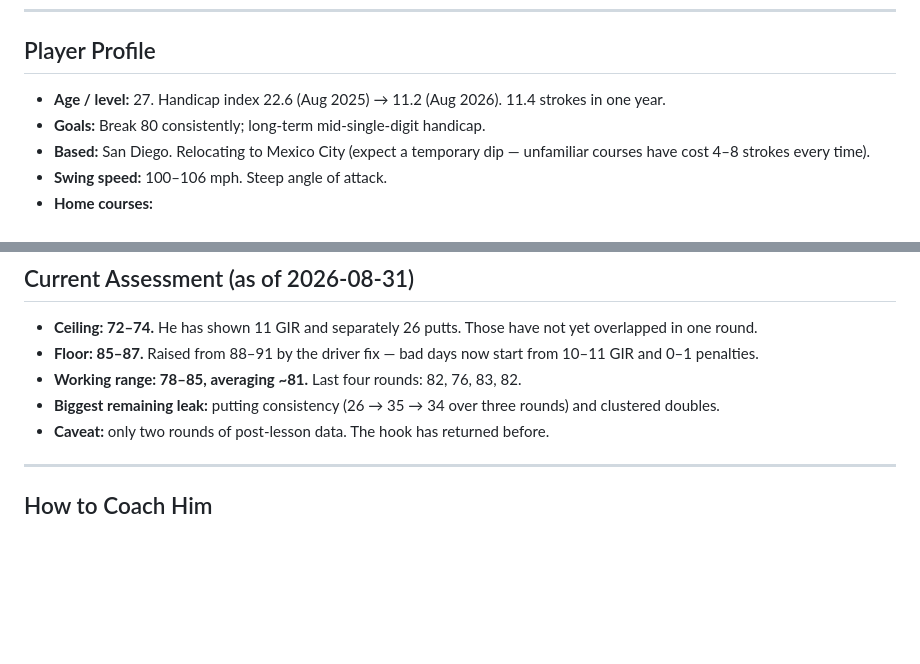
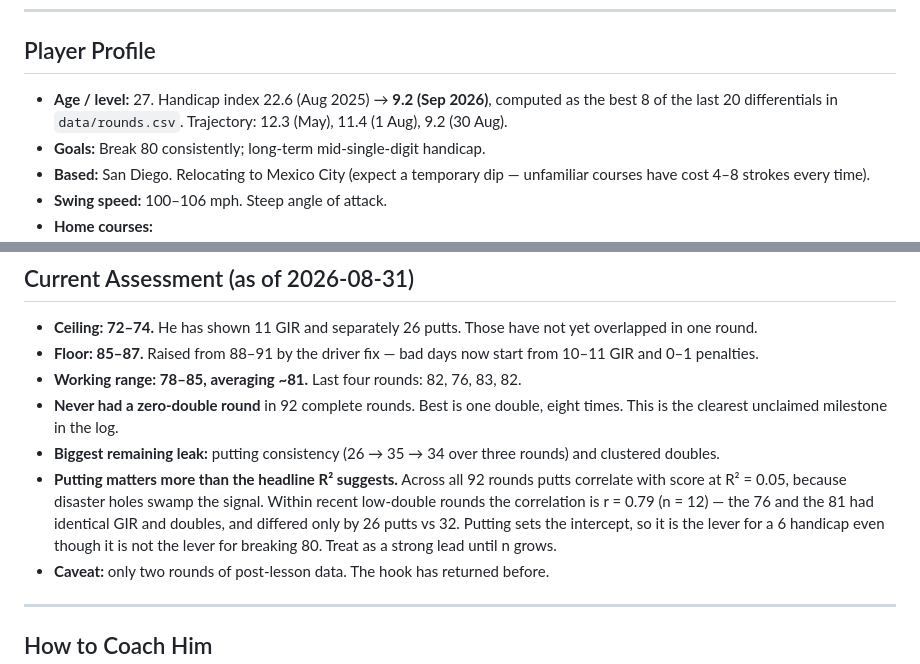
Before and after one commit to iannxyz/golfcoaching, a Markdown page: context/golf-coaching-context.md, 2 parts joined by grey strips. Drawn GitHub-style; blank space fills up the shorter version.

```diff
--- a/context/golf-coaching-context.md
+++ b/context/golf-coaching-context.md
@@ -10,7 +10,9 @@ Companion file: `round-log.csv` — structured round-by-round data.
 
 ## Player Profile
 
-- **Age / level:** 27. Handicap index 22.6 (Aug 2025) → 11.2 (Aug 2026). 11.4 strokes in one year.
+- **Age / level:** 27. Handicap index 22.6 (Aug 2025) → **9.2 (Sep 2026)**, computed as the
+  best 8 of the last 20 differentials in `data/rounds.csv`. Trajectory: 12.3 (May),
+  11.4 (1 Aug), 9.2 (30 Aug).
 - **Goals:** Break 80 consistently; long-term mid-single-digit handicap.
 - **Based:** San Diego. Relocating to Mexico City (expect a temporary dip — unfamiliar courses have cost 4–8 strokes every time).
 - **Swing speed:** 100–106 mph. Steep angle of attack.
@@ -101,7 +103,15 @@ Ball-striking is **not** the primary limiter. Scoring leaks are decision/discipl
 - **Ceiling: 72–74.** He has shown 11 GIR and separately 26 putts. Those have not yet overlapped in one round.
 - **Floor: 85–87.** Raised from 88–91 by the driver fix — bad days now start from 10–11 GIR and 0–1 penalties.
 - **Working range: 78–85, averaging ~81.** Last four rounds: 82, 76, 83, 82.
+- **Never had a zero-double round** in 92 complete rounds. Best is one double, eight
+  times. This is the clearest unclaimed milestone in the log.
 - **Biggest remaining leak:** putting consistency (26 → 35 → 34 over three rounds) and clustered doubles.
+- **Putting matters more than the headline R² suggests.** Across all 92 rounds putts
+  correlate with score at R² = 0.05, because disaster holes swamp the signal. Within
+  recent low-double rounds the correlation is r = 0.79 (n = 12) — the 76 and the 81
+  had identical GIR and doubles, and differed only by 26 putts vs 32. Putting sets the
+  intercept, so it is the lever for a 6 handicap even though it is not the lever for
+  breaking 80. Treat as a strong lead until n grows.
 - **Caveat:** only two rounds of post-lesson data. The hook has returned before.
 
 ---
```
Also changed, not shown: other parts of context/golf-coaching-context.md (+1 -1 lines), practice/2026-09-01-road-to-6.md (added, +136 -0 lines).
